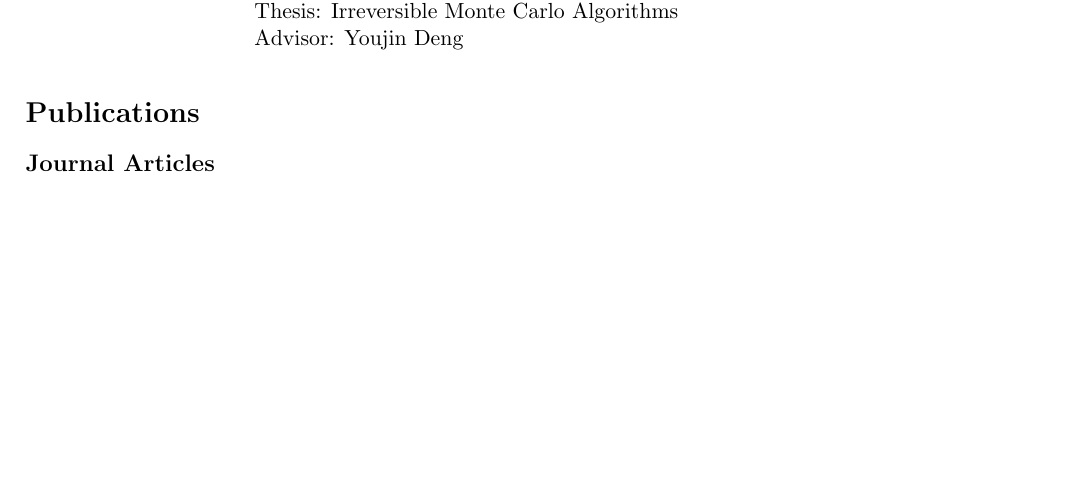
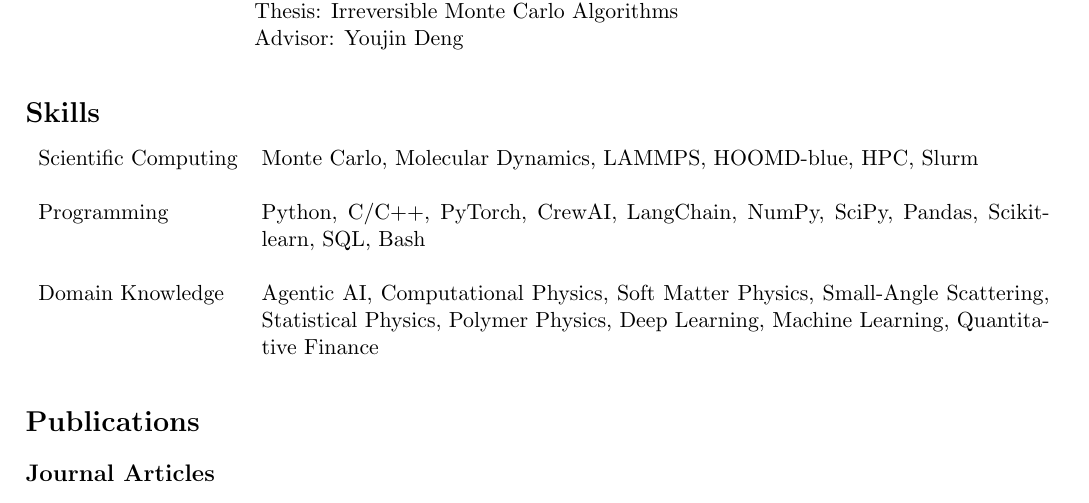
Before and after one commit to ljding94/ljding94.github.io, a LaTeX CV (file/cv_resume/cv_lding.tex): part of page 1 of 5 before the commit and part of page 1 of 6 after it, cut so that both start at the same text, the shorter picture padded with empty space. Compiled offline with pdfLaTeX.

Commit message:
update cv

```diff
--- a/file/cv_resume/cv_lding.tex
+++ b/file/cv_resume/cv_lding.tex
@@ -50,6 +50,14 @@
     Sep 2013 - Jun 2017   & B.Sc. in Applied Physics, University of Science and Technology of China \newline
     Thesis: Irreversible Monte Carlo Algorithms \newline
     Advisor: Youjin Deng
+\end{longtable}
+
+\section*{Skills}
+\vspace*{-0.15in}
+\begin{longtable}{l p{0.76\linewidth}}
+    Scientific Computing & Monte Carlo, Molecular Dynamics, LAMMPS, HOOMD-blue, HPC, Slurm\\~\\
+    Programming & Python, C/C++, PyTorch, CrewAI, LangChain, NumPy, SciPy, Pandas, Scikit-learn, SQL, Bash \\~\\
+    Domain Knowledge & Agentic AI, Computational Physics, Soft Matter Physics, Small-Angle Scattering, Statistical Physics, Polymer Physics, Deep Learning, Machine Learning, Quantitative Finance
 \end{longtable}
 
 \section*{Publications}
```
Also changed, not shown: file/cv_resume/cv_lding.pdf.
